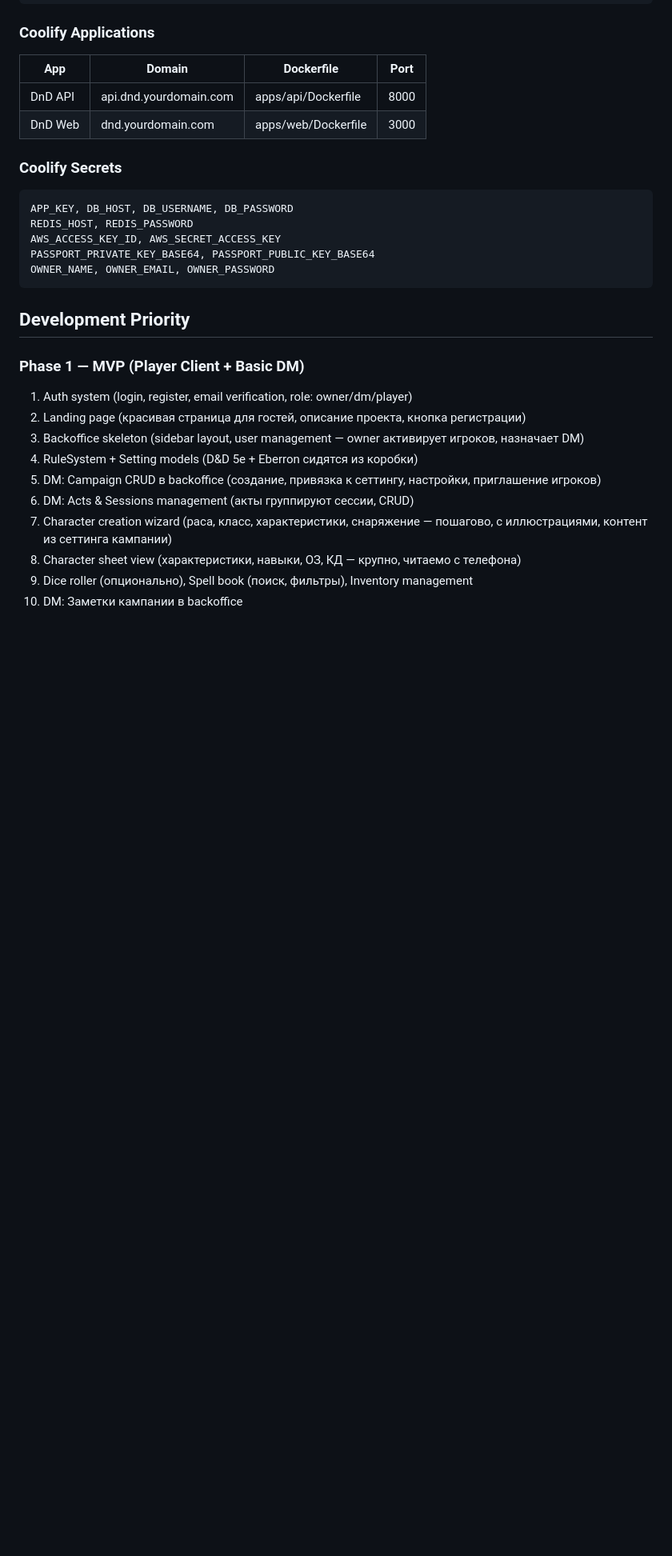
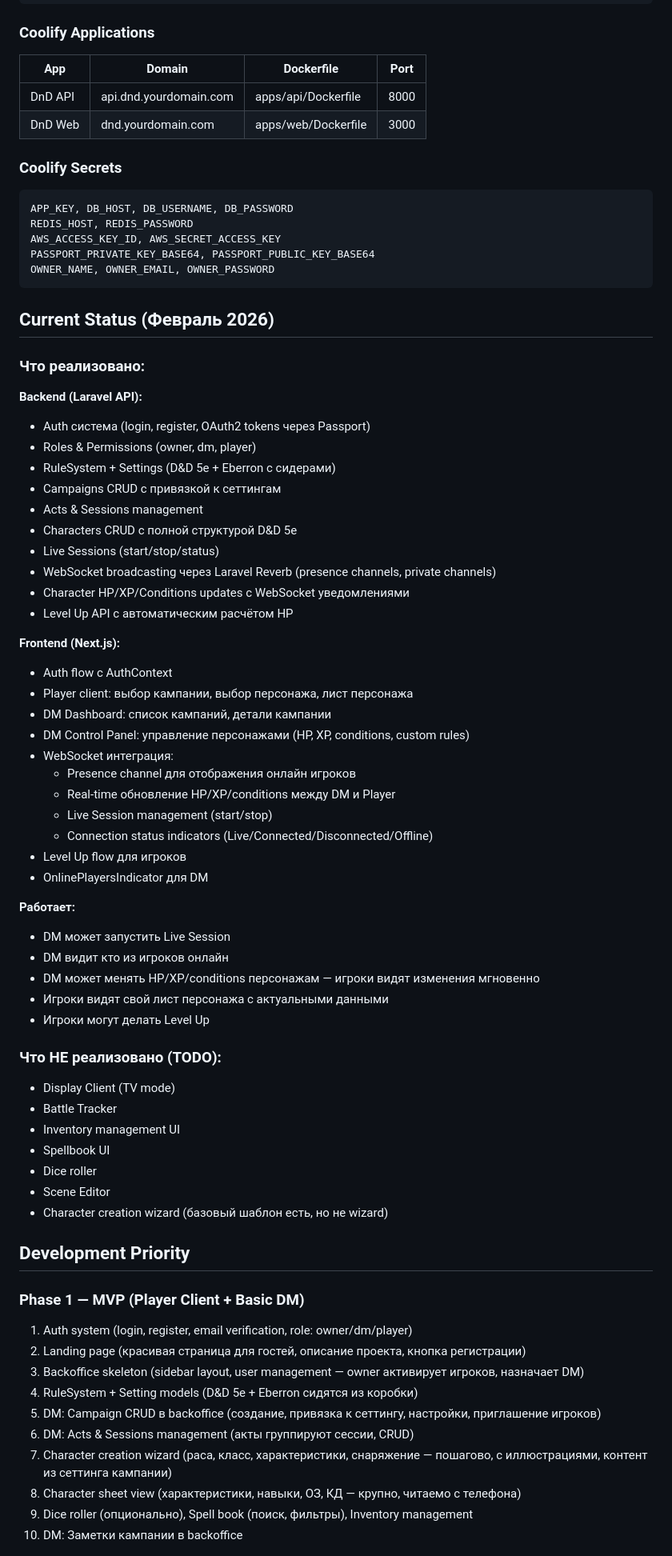
Before and after one commit to DMThumper/dnd-assistant, a Markdown page: CLAUDE.md, the part around one of its changes. Shown at 80% size. Rendered like a GitHub page; blank space fills up the shorter version.

````diff
--- a/CLAUDE.md
+++ b/CLAUDE.md
@@ -2564,6 +2631,51 @@ PASSPORT_PRIVATE_KEY_BASE64, PASSPORT_PUBLIC_KEY_BASE64
 OWNER_NAME, OWNER_EMAIL, OWNER_PASSWORD
 ```
 
+## Current Status (Февраль 2026)
+
+### Что реализовано:
+
+**Backend (Laravel API):**
+- Auth система (login, register, OAuth2 tokens через Passport)
+- Roles & Permissions (owner, dm, player)
+- RuleSystem + Settings (D&D 5e + Eberron с сидерами)
+- Campaigns CRUD с привязкой к сеттингам
+- Acts & Sessions management
+- Characters CRUD с полной структурой D&D 5e
+- Live Sessions (start/stop/status)
+- WebSocket broadcasting через Laravel Reverb (presence channels, private channels)
+- Character HP/XP/Conditions updates с WebSocket уведомлениями
+- Level Up API с автоматическим расчётом HP
+
+**Frontend (Next.js):**
+- Auth flow с AuthContext
+- Player client: выбор кампании, выбор персонажа, лист персонажа
+- DM Dashboard: список кампаний, детали кампании
+- DM Control Panel: управление персонажами (HP, XP, conditions, custom rules)
+- WebSocket интеграция:
+  - Presence channel для отображения онлайн игроков
+  - Real-time обновление HP/XP/conditions между DM и Player
+  - Live Session management (start/stop)
+  - Connection status indicators (Live/Connected/Disconnected/Offline)
+- Level Up flow для игроков
+- OnlinePlayersIndicator для DM
+
+**Работает:**
+- DM может запустить Live Session
+- DM видит кто из игроков онлайн
+- DM может менять HP/XP/conditions персонажам — игроки видят изменения мгновенно
+- Игроки видят свой лист персонажа с актуальными данными
+- Игроки могут делать Level Up
+
+### Что НЕ реализовано (TODO):
+- Display Client (TV mode)
+- Battle Tracker
+- Inventory management UI
+- Spellbook UI
+- Dice roller
+- Scene Editor
+- Character creation wizard (базовый шаблон есть, но не wizard)
+
 ## Development Priority
 
 ### Phase 1 — MVP (Player Client + Basic DM)
````
Also changed, not shown: other parts of CLAUDE.md (+67 -0 lines).
